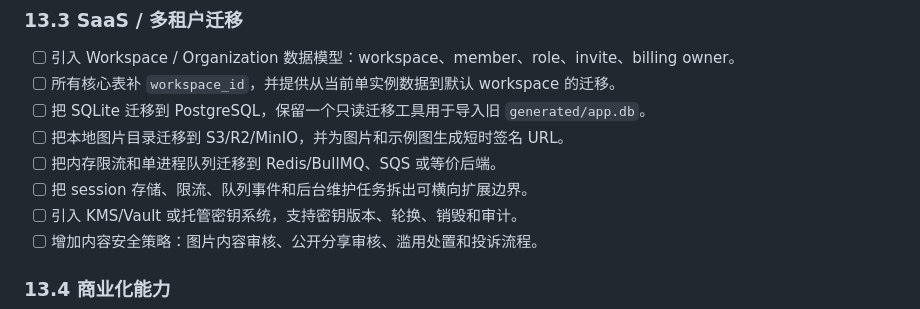
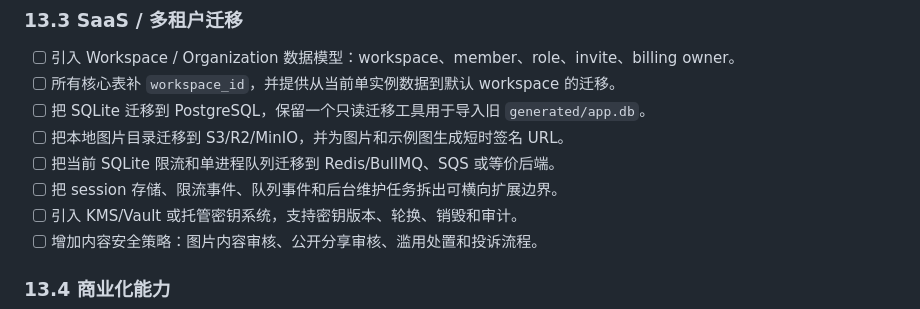
Before and after one commit to shixian64/Images, a Markdown page: docs/PRODUCT_DESIGN.md, the part around the change. Rendered like a GitHub page.

```diff
--- a/docs/PRODUCT_DESIGN.md
+++ b/docs/PRODUCT_DESIGN.md
@@ -689,8 +689,8 @@ W13+    巡航：Enterprise 私有化、LoRA 对接、移动端原生
 - [ ] 所有核心表补 `workspace_id`，并提供从当前单实例数据到默认 workspace 的迁移。
 - [ ] 把 SQLite 迁移到 PostgreSQL，保留一个只读迁移工具用于导入旧 `generated/app.db`。
 - [ ] 把本地图片目录迁移到 S3/R2/MinIO，并为图片和示例图生成短时签名 URL。
-- [ ] 把内存限流和单进程队列迁移到 Redis/BullMQ、SQS 或等价后端。
-- [ ] 把 session 存储、限流、队列事件和后台维护任务拆出可横向扩展边界。
+- [ ] 把当前 SQLite 限流和单进程队列迁移到 Redis/BullMQ、SQS 或等价后端。
+- [ ] 把 session 存储、限流事件、队列事件和后台维护任务拆出可横向扩展边界。
 - [ ] 引入 KMS/Vault 或托管密钥系统，支持密钥版本、轮换、销毁和审计。
 - [ ] 增加内容安全策略：图片内容审核、公开分享审核、滥用处置和投诉流程。
 
```
Also changed, not shown: README.md (+2 -2 lines).
